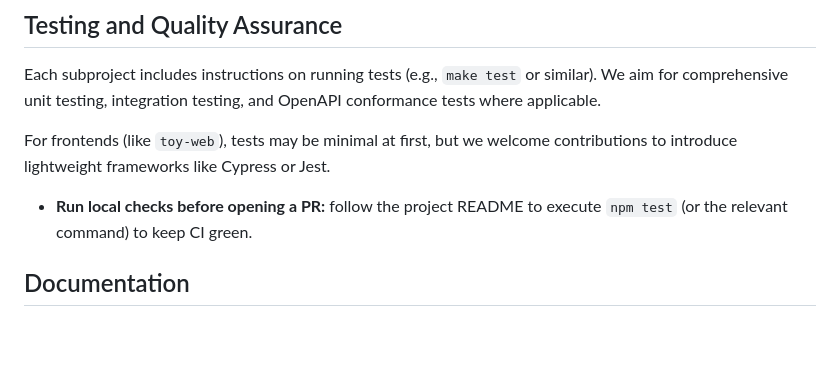
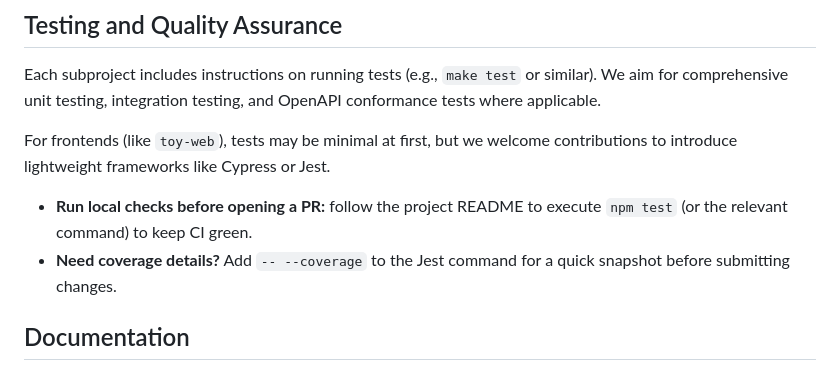
Before and after one commit to PaulCapestany/toy-web, a Markdown page: CONTRIBUTING.md, the part around the change. GitHub-like rendering; blank space fills up the shorter version.

Commit message:
docs: mention coverage flag in contributing

```diff
--- a/CONTRIBUTING.md
+++ b/CONTRIBUTING.md
@@ -58,6 +58,7 @@ Each subproject includes instructions on running tests (e.g., `make test` or sim
 For frontends (like `toy-web`), tests may be minimal at first, but we welcome contributions to introduce lightweight frameworks like Cypress or Jest.
 
 - **Run local checks before opening a PR:** follow the project README to execute `npm test` (or the relevant command) to keep CI green.
+- **Need coverage details?** Add `-- --coverage` to the Jest command for a quick snapshot before submitting changes.
 
 ## Documentation
 
```
